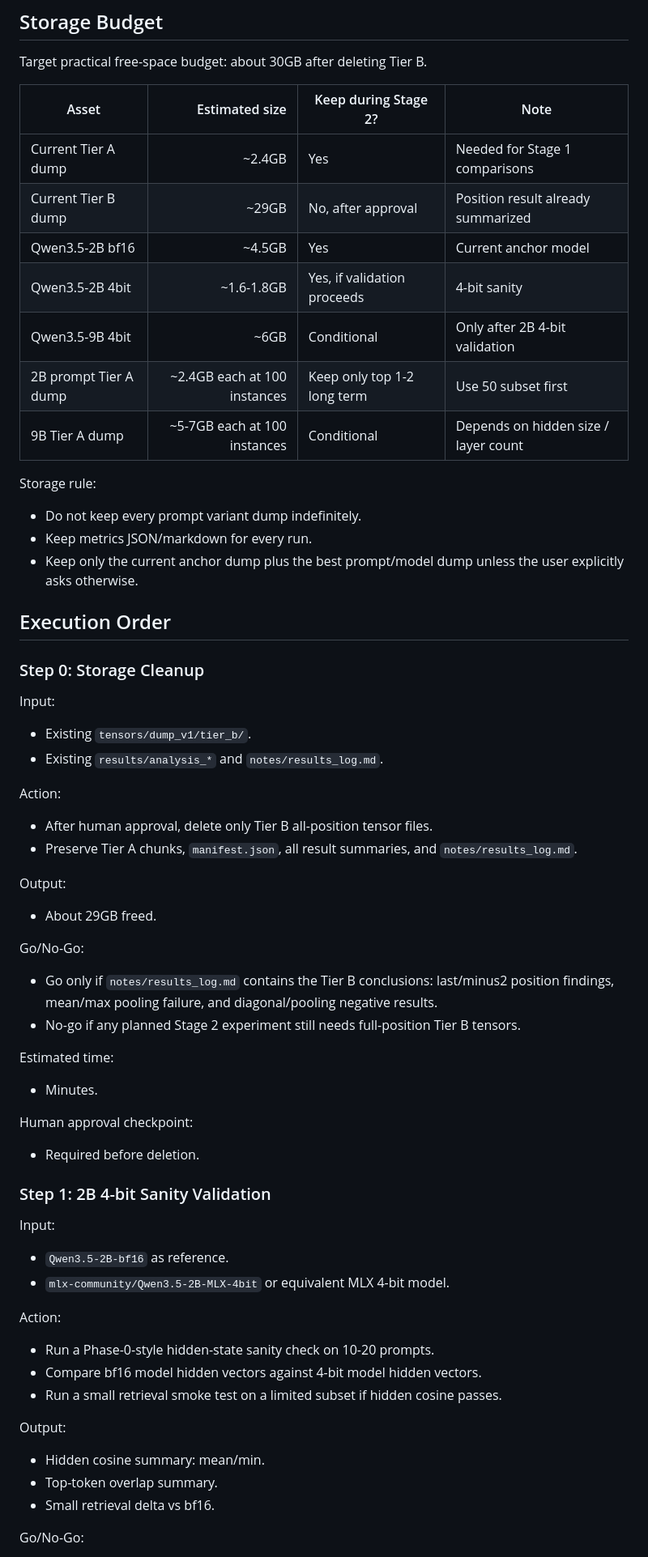
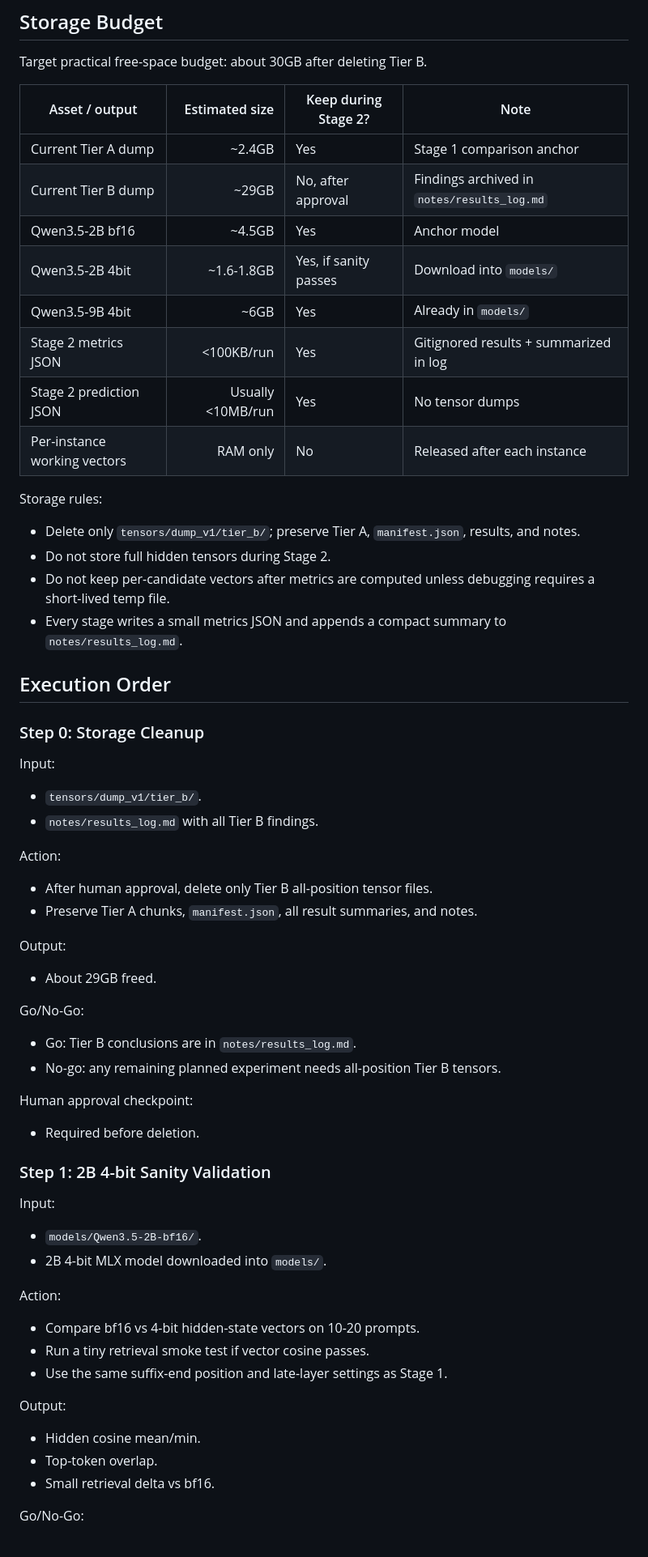
Before and after one commit to Seetie-AI/memory_state, a Markdown page: notes/stage_2_plan.md, the part around one of its changes. Shown at 81% size. Rendered like a GitHub page.

```diff
--- a/notes/stage_2_plan.md
+++ b/notes/stage_2_plan.md
@@ -26,21 +63,23 @@ Stage 1 conclusion to preserve:
 
 Target practical free-space budget: about 30GB after deleting Tier B.
 
-| Asset | Estimated size | Keep during Stage 2? | Note |
+| Asset / output | Estimated size | Keep during Stage 2? | Note |
 |---|---:|---|---|
-| Current Tier A dump | ~2.4GB | Yes | Needed for Stage 1 comparisons |
-| Current Tier B dump | ~29GB | No, after approval | Position result already summarized |
-| Qwen3.5-2B bf16 | ~4.5GB | Yes | Current anchor model |
-| Qwen3.5-2B 4bit | ~1.6-1.8GB | Yes, if validation proceeds | 4-bit sanity |
-| Qwen3.5-9B 4bit | ~6GB | Conditional | Only after 2B 4-bit validation |
-| 2B prompt Tier A dump | ~2.4GB each at 100 instances | Keep only top 1-2 long term | Use 50 subset first |
-| 9B Tier A dump | ~5-7GB each at 100 instances | Conditional | Depends on hidden size / layer count |
+| Current Tier A dump | ~2.4GB | Yes | Stage 1 comparison anchor |
+| Current Tier B dump | ~29GB | No, after approval | Findings archived in `notes/results_log.md` |
+| Qwen3.5-2B bf16 | ~4.5GB | Yes | Anchor model |
+| Qwen3.5-2B 4bit | ~1.6-1.8GB | Yes, if sanity passes | Download into `models/` |
+| Qwen3.5-9B 4bit | ~6GB | Yes | Already in `models/` |
+| Stage 2 metrics JSON | <100KB/run | Yes | Gitignored results + summarized in log |
+| Stage 2 prediction JSON | Usually <10MB/run | Yes | No tensor dumps |
+| Per-instance working vectors | RAM only | No | Released after each instance |
 
-Storage rule:
+Storage rules:
 
-- Do not keep every prompt variant dump indefinitely.
-- Keep metrics JSON/markdown for every run.
-- Keep only the current anchor dump plus the best prompt/model dump unless the user explicitly asks otherwise.
+- Delete only `tensors/dump_v1/tier_b/`; preserve Tier A, `manifest.json`, results, and notes.
+- Do not store full hidden tensors during Stage 2.
+- Do not keep per-candidate vectors after metrics are computed unless debugging requires a short-lived temp file.
+- Every stage writes a small metrics JSON and appends a compact summary to `notes/results_log.md`.
 
 ## Execution Order
 
@@ -48,13 +87,13 @@ Storage rule:
 
 Input:
 
-- Existing `tensors/dump_v1/tier_b/`.
-- Existing `results/analysis_*` and `notes/results_log.md`.
+- `tensors/dump_v1/tier_b/`.
+- `notes/results_log.md` with all Tier B findings.
 
 Action:
 
 - After human approval, delete only Tier B all-position tensor files.
-- Preserve Tier A chunks, `manifest.json`, all result summaries, and `notes/results_log.md`.
+- Preserve Tier A chunks, `manifest.json`, all result summaries, and notes.
 
 Output:
 
@@ -62,12 +101,8 @@ Output:
 
 Go/No-Go:
 
-- Go only if `notes/results_log.md` contains the Tier B conclusions: last/minus2 position findings, mean/max pooling failure, and diagonal/pooling negative results.
-- No-go if any planned Stage 2 experiment still needs full-position Tier B tensors.
-
-Estimated time:
-
-- Minutes.
+- Go: Tier B conclusions are in `notes/results_log.md`.
+- No-go: any remaining planned experiment needs all-position Tier B tensors.
 
 Human approval checkpoint:
 
@@ -77,19 +112,19 @@ Human approval checkpoint:
 
 Input:
 
-- `Qwen3.5-2B-bf16` as reference.
-- `mlx-community/Qwen3.5-2B-MLX-4bit` or equivalent MLX 4-bit model.
+- `models/Qwen3.5-2B-bf16/`.
+- 2B 4-bit MLX model downloaded into `models/`.
 
 Action:
 
-- Run a Phase-0-style hidden-state sanity check on 10-20 prompts.
-- Compare bf16 model hidden vectors against 4-bit model hidden vectors.
-- Run a small retrieval smoke test on a limited subset if hidden cosine passes.
+- Compare bf16 vs 4-bit hidden-state vectors on 10-20 prompts.
+- Run a tiny retrieval smoke test if vector cosine passes.
+- Use the same suffix-end position and late-layer settings as Stage 1.
 
 Output:
 
-- Hidden cosine summary: mean/min.
-- Top-token overlap summary.
+- Hidden cosine mean/min.
+- Top-token overlap.
 - Small retrieval delta vs bf16.
 
 Go/No-Go:
```
Also changed, not shown: other parts of notes/stage_2_plan.md (+247 -92 lines).
